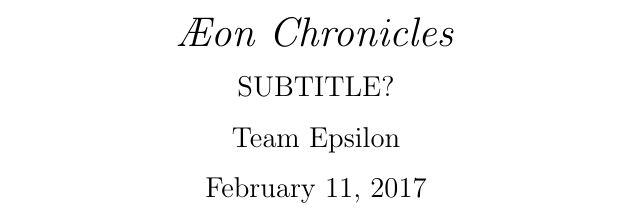
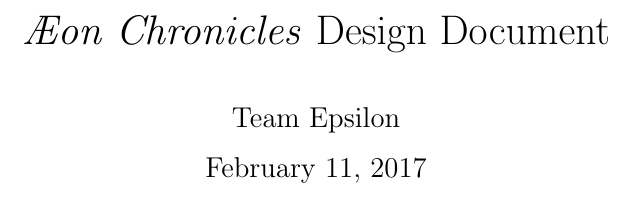
Before and after one commit to BloodRaine/Game-Dev-Final-Project, a LaTeX document (documentation/design-document/design-document.tex): part of page 1 of 25, cut so that both start at the same text. Compiled offline with pdfLaTeX.

Commit message:
cleanup on title page

```diff
--- a/documentation/design-document/design-document.tex
+++ b/documentation/design-document/design-document.tex
@@ -37,13 +37,13 @@
 \newcommand\tab[1][.5in]{\hspace*{#1}}
 
 % http://tex.stackexchange.com/a/50186/100230
-\newcommand{\subtitle}[1]{
-    \posttitle{
-    \par\end{center}
-\begin{center}\large#1\end{center}
-    \vskip0.5em
-}
-}
+% \newcommand{\subtitle}[1]{
+%     \posttitle{
+%     \par\end{center}
+% \begin{center}\large#1\end{center}
+%     \vskip0.5em
+% }
+% }
 
 % http://tex.stackexchange.com/a/60212/100230
 \titleclass{\subsubsubsection}{straight}[\subsection]
@@ -79,8 +79,8 @@
 % http://tex.stackexchange.com/a/56558/100230
 \AtBeginDocument{\renewcommand\contentsname{Table of Contents}}
 
-\title{\gametitle}
-\subtitle{SUBTITLE?}
+\title{\gametitle Design Document}
+%\subtitle{SUBTITLE?}
 \author{Team Epsilon}
 \date{\today}
 
```
